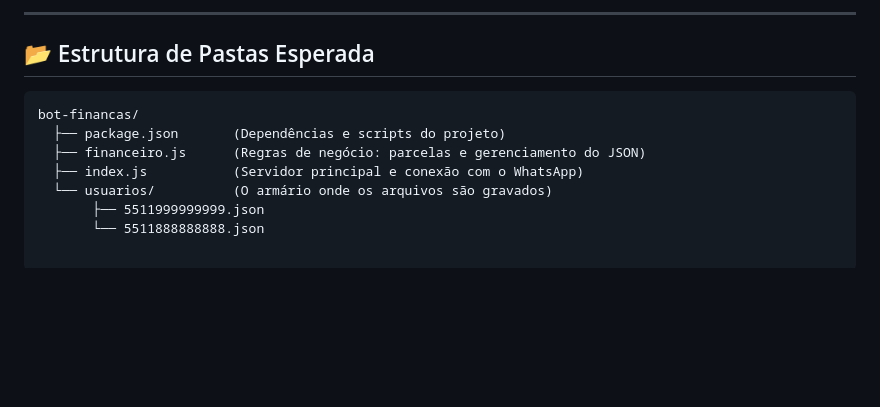
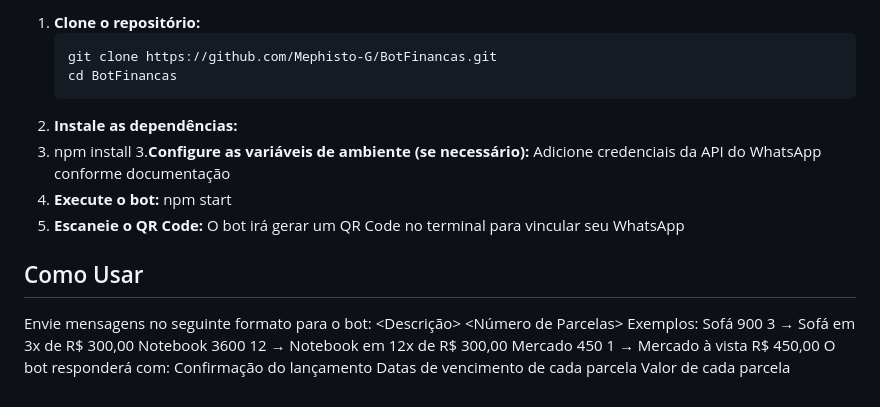
Before and after one commit to Mephisto-G/BotFinancas, a Markdown page: README.md, the part around one of its changes. GitHub-like rendering; blank space fills up the shorter version.

````diff
--- a/README.md
+++ b/README.md
@@ -41,12 +74,25 @@ O sistema foi projetado sob o modelo de MVP (Mínimo Produto Viável), focando e
 
----
+1. **Clone o repositório:**
+   ```bash
+   git clone https://github.com/Mephisto-G/BotFinancas.git
+   cd BotFinancas
+1. **Instale as dependências:**
+2.    npm install
+3.**Configure as variáveis de ambiente (se necessário):**
+     Adicione credenciais da API do WhatsApp conforme documentação
+4. **Execute o bot:**
+     npm start
+5. **Escaneie o QR Code:**
+   O bot irá gerar um QR Code no terminal para vincular seu WhatsApp
 
-## 📂 Estrutura de Pastas Esperada
-```text
-bot-financas/
-  ├── package.json       (Dependências e scripts do projeto)
-  ├── financeiro.js      (Regras de negócio: parcelas e gerenciamento do JSON)
-  ├── index.js           (Servidor principal e conexão com o WhatsApp)
-  └── usuarios/          (O armário onde os arquivos são gravados)
-       ├── 5511999999999.json
-       └── 5511888888888.json
+ ## Como Usar
+Envie mensagens no seguinte formato para o bot:
+     <Descrição> <Valor Total> <Número de Parcelas>
+Exemplos:
+      Sofá 900 3 → Sofá em 3x de R$ 300,00
+      Notebook 3600 12 → Notebook em 12x de R$ 300,00
+      Mercado 450 1 → Mercado à vista R$ 450,00
+O bot responderá com:
+      Confirmação do lançamento
+      Datas de vencimento de cada parcela
+      Valor de cada parcela
````
Also changed, not shown: other parts of README.md (+58 -25 lines).
